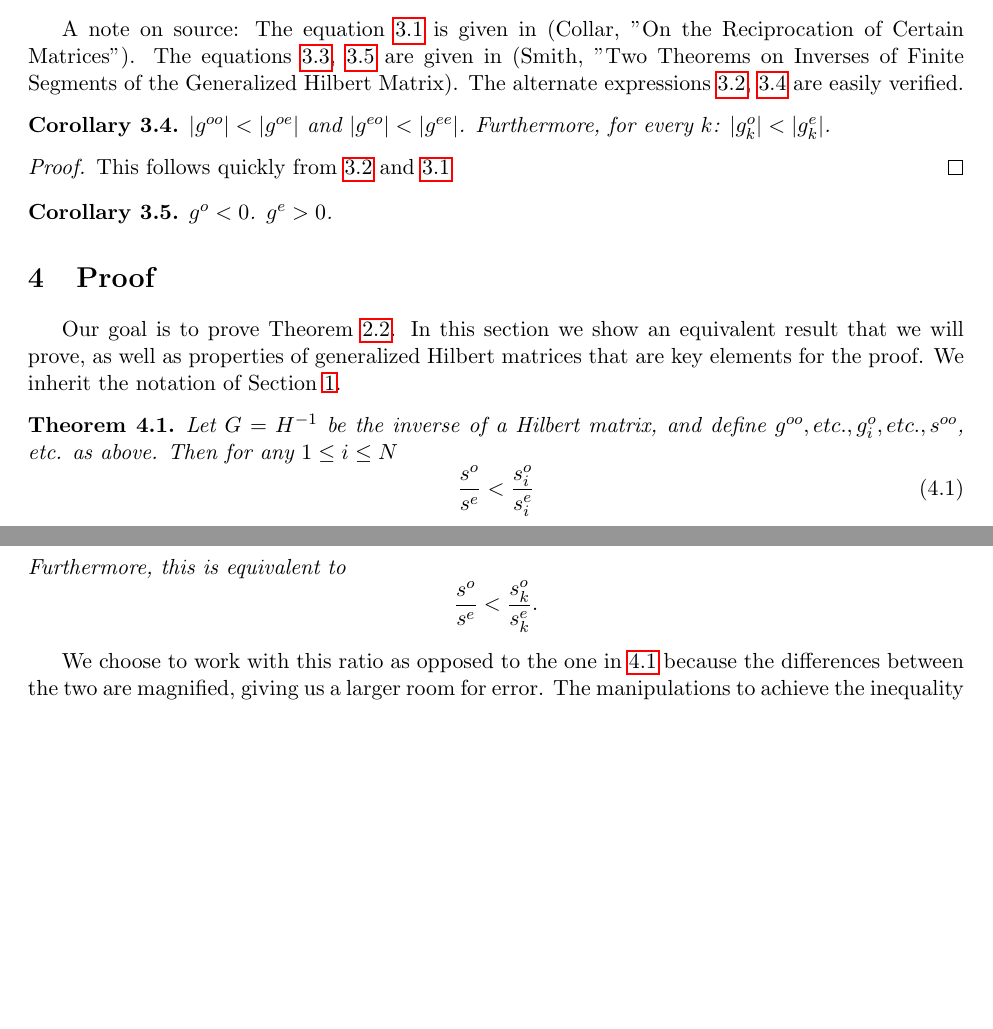
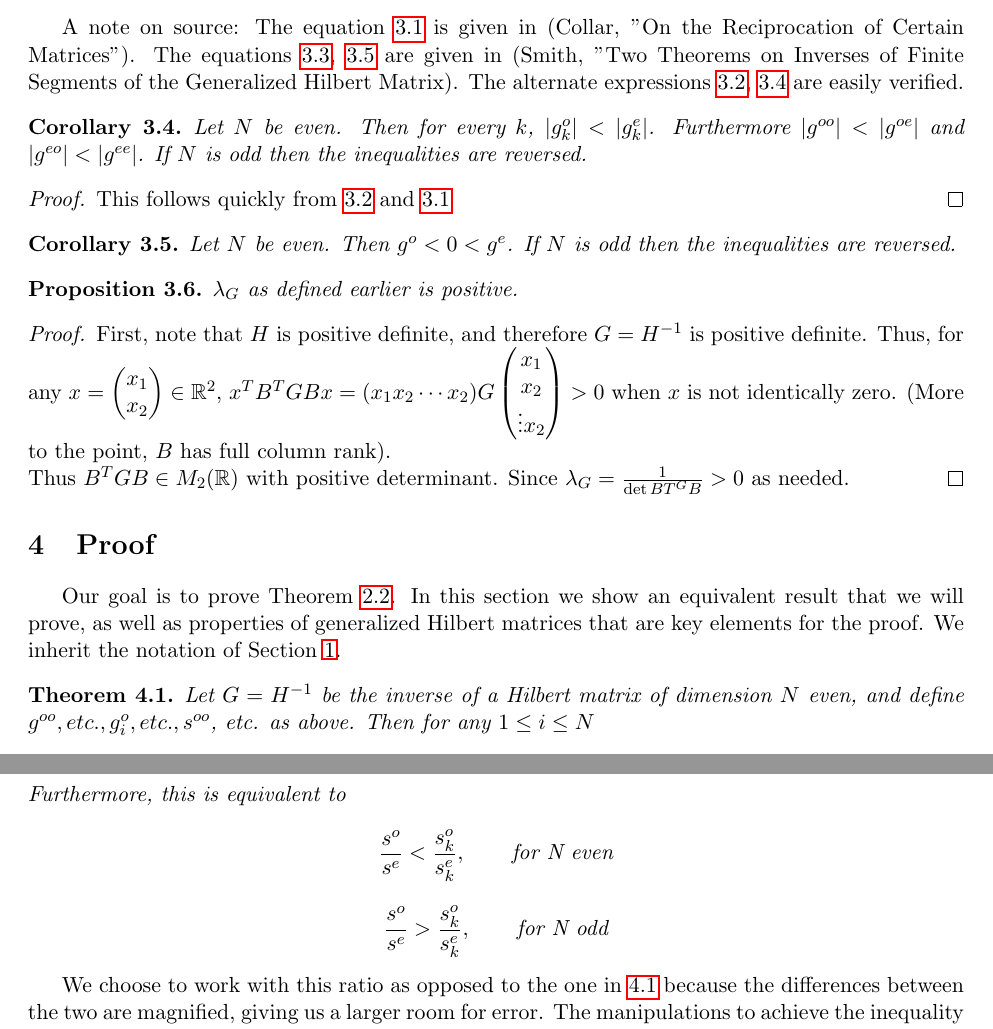
Before and after one commit to tommymtang/quasiconjugate-filters, a LaTeX document (hilbert-matrices-properties-applications/generalized-hilbert-matrices-applications.tex): two parts of pages 5 and 6 of 8 before the commit and two parts of pages 5 and 7 of 9 after it, joined at a grey line, cut so that both start at the same text, the shorter picture padded with empty space. Compiled offline with pdfLaTeX.

Commit message:
finished proof

```diff
--- a/hilbert-matrices-properties-applications/generalized-hilbert-matrices-applications.tex
+++ b/hilbert-matrices-properties-applications/generalized-hilbert-matrices-applications.tex
@@ -197,29 +197,36 @@ Let $G=H^{-1}$ be the inverse of a generalized Hilbert matrix of size $N$ and co
 A note on source: The equation \ref{entries} is given in (Collar, "On the Reciprocation of Certain Matrices"). The equations \ref{sum-of-row}, \ref{total-sum} are given in (Smith, "Two Theorems on Inverses of Finite Segments of the Generalized Hilbert Matrix). The alternate expressions \ref{entries-combinatorial-form}, \ref{sum-of-row-combinatorial-form} are easily verified.
 
 \begin{cor}
-$|g^{oo}| < |g^{oe}|$ and $|g^{eo}| < |g^{ee}|$. Furthermore, for every $k$: $|g_k^o| < |g_k^e|$.
+Let $N$ be even. Then for every $k$,  $|g_k^o| < |g_k^e|$. Furthermore $|g^{oo}| < |g^{oe}|$ and $|g^{eo}| < |g^{ee}|$.  If $N$ is odd then the inequalities are reversed.
 \end{cor}
 \begin{proof}
 This follows quickly from \ref{inverse-hilbert-matrix-row} and \ref{inverse-hilbert-matrix-entry}
 \end{proof}
 
 \begin{cor}
-$g^o < 0$.
-$g^e > 0$.
+Let $N$ be even. Then $g^o < 0 < g^e$. If $N$ is odd then the inequalities are reversed.
 \end{cor}
+
+\begin{prop}\label{inverse-determinant-is-positive}
+$\lambda_G$ as defined earlier is positive.
+\end{prop}
+\begin{proof}
+First, note that $H$ is positive definite, and therefore $G=H^{-1}$ is positive definite. Thus, for any $x= \begin{pmatrix} x_1 \\ x_2 \end{pmatrix} \in \mathbb{R}^2$, $x^T B^TGBx = (x_1 x_2 \cdots x_2) G \begin{pmatrix} x_1 \\ x_2 \\ \vdots x_2 \end{pmatrix} > 0$ when $x$ is not identically zero. (More to the point, $B$ has full column rank). \\
+Thus $B^TGB \in M_2(\mathbb{R})$ with positive determinant. Since $\lambda_G = \frac{1}{\det BT^GB} >0 $ as needed.
+\end{proof}
 \section{Proof}
 
 Our goal is to prove Theorem \ref{positivity-hilbert-coefficients}. In this section we show an equivalent result that we will prove, as well as properties of generalized Hilbert matrices that are key elements for the proof. We inherit the notation of Section \ref{Introduction}.
 
 \begin{thm}\label{ratio-of-sums-equivalent-theorem}
-Let $G=H^{-1}$ be the inverse of a Hilbert matrix, and define $g^{oo}, etc., g^{o}_i, etc., s^{oo}$, etc. as above. Then for any $1 \le i \le N$
+Let $G=H^{-1}$ be the inverse of a Hilbert matrix of dimension $N$ even, and define $g^{oo}, etc., g^{o}_i, etc., s^{oo}$, etc. as above. Then for any $1 \le i \le N$
 \begin{equation}\label{ratio-of-sums}
 \frac{s^o}{s^e} < \frac{s_i^o}{s_i^e}
-\end{equation}
+\end{equation} If $N$ is odd, then the inequality is reversed.
 \end{thm}
 
 \begin{prop}\label{ratio-of-sums-is-equivalent-to-positivity-of-coefficients}
-Let $G=H^{-1}$ be a matrix of dimension $N$, and define sums of rows, etc. as $s^{o}$ as above such that \ref{ratio-of-sums} is satisfied. Then let $a = H^{-1} B \begin{pmatrix} \lambda_1 \\ \lambda_2 \end{pmatrix}$ where $\lambda_1, \lambda_2$ are defined as in Section \ref{Introduction}. Then $a$ is alternating in sign with the first element negative.
+Let $G=H^{-1}$ be a matrix of dimension $N$, and define sums of rows, etc. as $s^{o}$ as above such that \ref{ratio-of-sums} is satisfied (or if $N$ is odd, then the reversed inequality). Then let $a = H^{-1} B \begin{pmatrix} \lambda_1 \\ \lambda_2 \end{pmatrix}$ where $\lambda_1, \lambda_2$ are defined as in Section \ref{Introduction}. Then $a$ is alternating in sign with the first element negative.
 \end{prop}
 
 
@@ -252,10 +259,11 @@ Let $G=H^{-1}$ be the inverse of a Hilbert matrix, and define $g^{oo}, g_i^o, s^
 \begin{equation}\label{ratio-of-absolute-difference-inequality}
 \frac{s^+}{s^-} < \frac{s_i^+}{s_i^-}
 \end{equation} Furthermore, this is equivalent to
-\[ \frac{s^o}{s^e} < \frac{s^o_k}{s^e_k}. \]
+\[ \frac{s^o}{s^e} < \frac{s^o_k}{s^e_k}, \qquad \text{for N even} \]
+\[ \frac{s^o}{s^e} > \frac{s^o_k}{s^e_k}, \qquad \text{for N odd} \]
 \end{thm}  We choose to work with this ratio as opposed to the one in \ref{ratio-of-sums} because the differences between the two are magnified, giving us a larger room for error. The manipulations to achieve the inequality are thus more conveniently derived.
 \begin{proof}
-We first prove equivalence of the theorems. Note
+We first prove equivalence of the theorems, focusing on even $N$. The odd case is analagous. Note
 \begin{align*}
 &\frac{s^o}{s^e} < \frac{s^o_k}{s^e_k} \\
 \iff & \frac{s^+ - s^-}{s^+ +s^-} <\frac{s^+_k - s^-_k}{s^+_k +s^-_k} \\
```
Also changed, not shown: hilbert-matrices-properties-applications/generalized-hilbert-matrices-applications.pdf, hilbert-matrices-properties-applications/generalized-hilbert-matrices-applications.tex (28 more changed lines), 3 other files.
